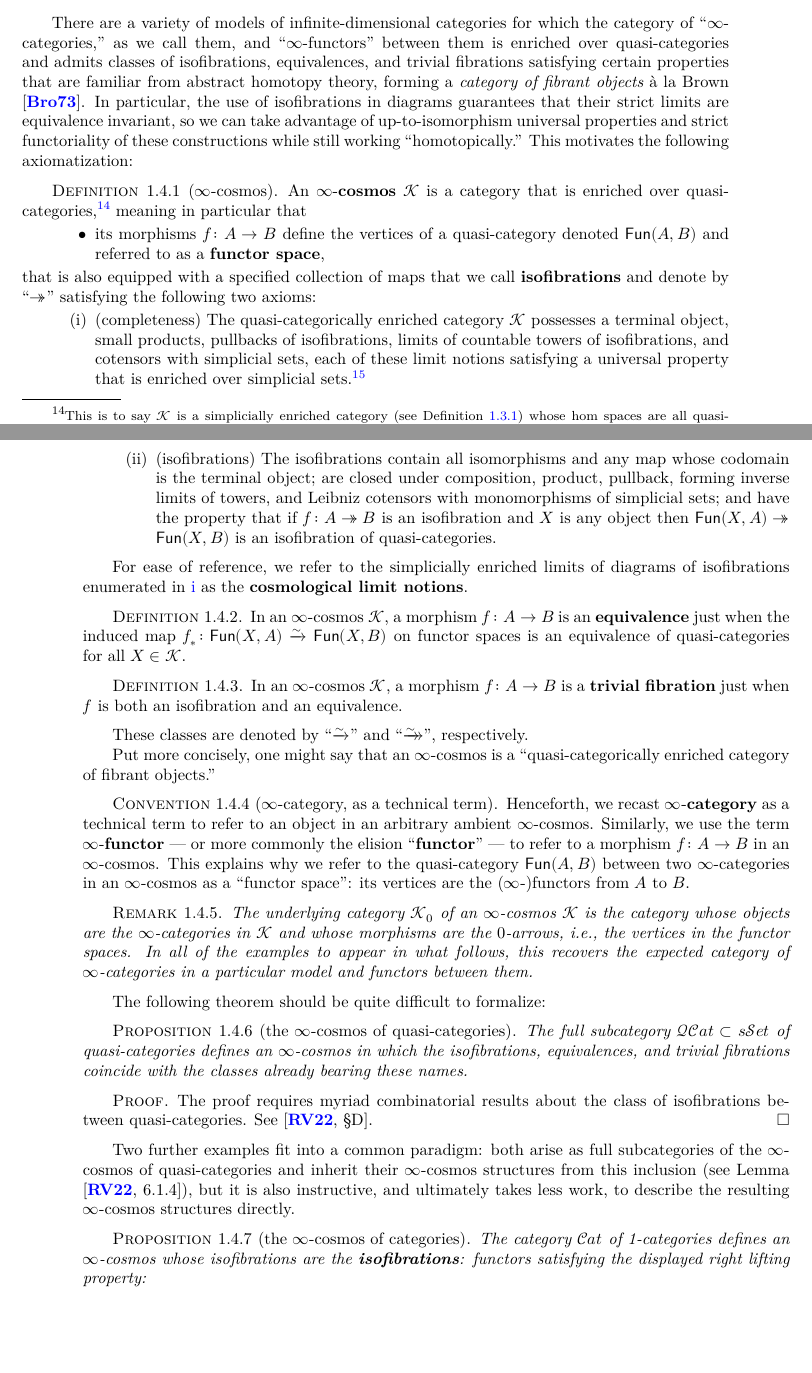
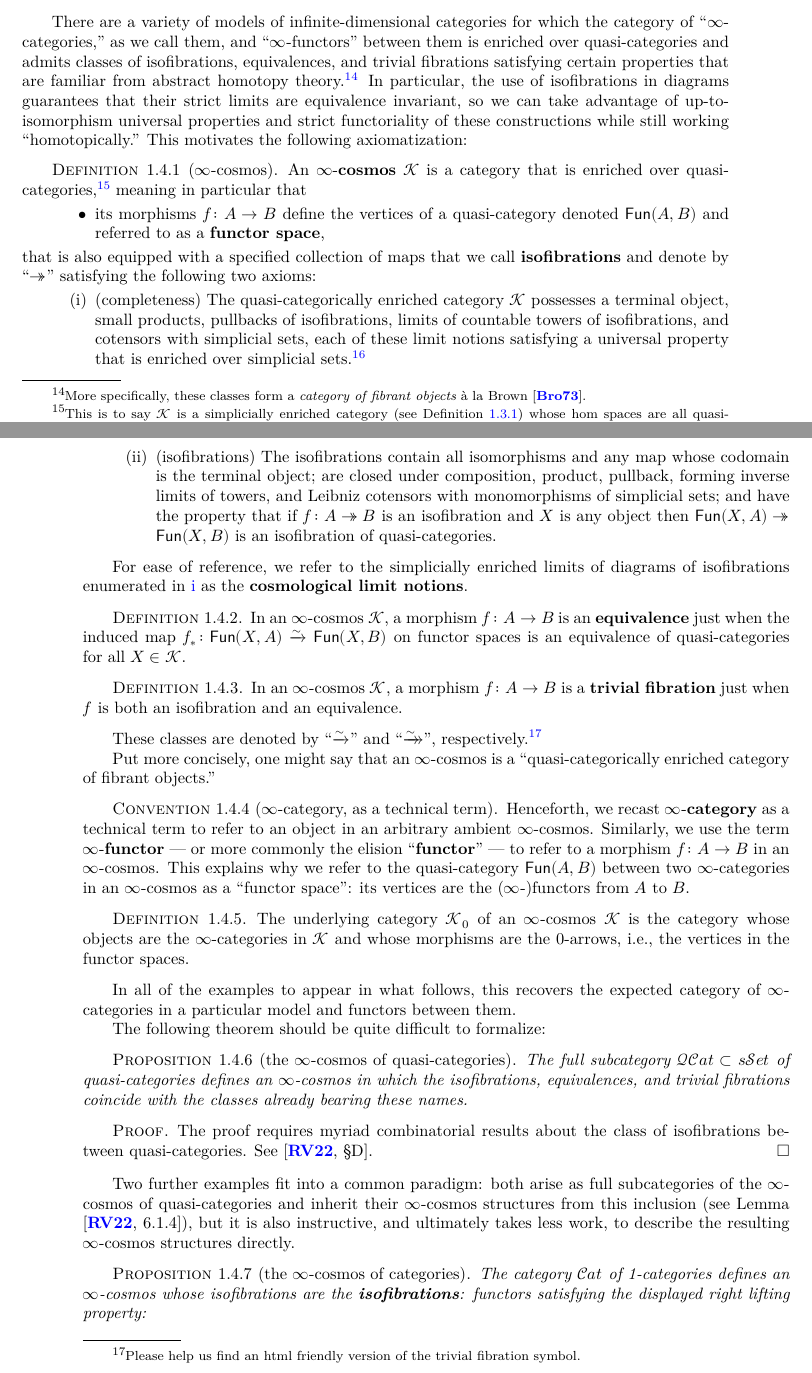
Before and after one commit to emilyriehl/infinity-cosmos, a LaTeX thesis (blueprint/src/print.tex, which reads blueprint/src/content.tex): two parts of pages 15 and 16 of 29, joined at a grey line, cut so that both start at the same text, the shorter picture padded with empty space. Compiled offline with XeLaTeX.

Commit message:
edits to 1.4

```diff
--- a/blueprint/src/content.tex
+++ b/blueprint/src/content.tex
@@ -577,7 +577,7 @@ The other simplicial limit notions postulated by axiom \ref{defn:cosmos}\ref{itm
 \section{\texorpdfstring{$\infty$}{Infinity}-Cosmoi}\label{sec:cosmos}
 
 There are a variety of models of infinite-dimensional categories for which the category of ``$\infty$-categories,'' as we call them, and ``$\infty$-functors'' between them is enriched over quasi-categories and admits classes of isofibrations, equivalences, and trivial fibrations satisfying certain
-properties that are familiar from abstract homotopy theory, forming a \emph{category of fibrant objects} \`{a} la Brown \cite{Brown:1973ah}. In particular, the use of isofibrations in diagrams guarantees that their strict limits are equivalence invariant, so we can take advantage of up-to-isomorphism universal properties and strict functoriality of these constructions while still working ``homotopically.'' This motivates the following axiomatization:
+properties that are familiar from abstract homotopy theory.\footnote{More specifically, these classes form a \emph{category of fibrant objects} \`{a} la Brown \cite{Brown:1973ah}.} In particular, the use of isofibrations in diagrams guarantees that their strict limits are equivalence invariant, so we can take advantage of up-to-isomorphism universal properties and strict functoriality of these constructions while still working ``homotopically.'' This motivates the following axiomatization:
 
 
 \begin{definition}[$\infty$-cosmos]\label{defn:cosmos}
@@ -607,7 +607,7 @@ For ease of reference, we refer to the simplicially enriched limits of diagrams
   In an $\infty$-cosmos $\cK$, a morphism $f\colon A \to B$ is a \textbf{trivial fibration} just when $f$ is both an isofibration and an equivalence.
 \end{definition}
 
-These classes are denoted by ``$\we$''  and ``$\trvfib$'', respectively.
+These classes are denoted by ``$\we$''  and ``$\trvfib$'', respectively.\footnote{Please help us find an html friendly version of the trivial fibration symbol.}
 
 Put more concisely, one might say that an $\infty$-cosmos is a ``quasi-cat\-e\-go\-ri\-cal\-ly enriched category of fibrant objects.'' %(see Definition \ref{defn:cat-of-fib-obj} and Example \ref{ex:cosmos-as-cat-of-fib-obj}).
 
@@ -615,8 +615,11 @@ Put more concisely, one might say that an $\infty$-cosmos is a ``quasi-cat\-e\-g
   Henceforth, we recast $\infty$-\textbf{category} as a technical term to refer to an object in an arbitrary ambient $\infty$-cosmos. Similarly, we use the term $\infty$-\textbf{functor} --- or more commonly the elision ``\textbf{functor}'' --- to refer to a morphism $f \colon A \to B$ in an $\infty$-cosmos. This explains why we refer to the quasi-category $\Fun(A,B)$ between two $\infty$-categories in an $\infty$-cosmos as a ``functor space'': its vertices are the ($\infty$-)functors from $A$ to $B$.
 \end{con}
 
-\begin{rmk} The underlying category $\cK_0$ of an $\infty$-cosmos $\cK$ is the category whose objects are the $\infty$-categories in $\cK$ and whose morphisms are the $0$-arrows, i.e., the vertices in the functor spaces. In all of the examples to appear in what follows, this recovers the expected category of $\infty$-categories in a particular model and functors between them.
-\end{rmk}
+\begin{definition}\label{defn:underlying-cat-of-cosmos}
+  \uses{defn:cosmos} The underlying category $\cK_0$ of an $\infty$-cosmos $\cK$ is the category whose objects are the $\infty$-categories in $\cK$ and whose morphisms are the $0$-arrows, i.e., the vertices in the functor spaces.
+\end{definition}
+
+In all of the examples to appear in what follows, this recovers the expected category of $\infty$-categories in a particular model and functors between them.
 
 The following theorem should be quite difficult to formalize:
 
```
Also changed, not shown: blueprint/src/print.pdf, blueprint/src/content.tex (10 more changed lines).
